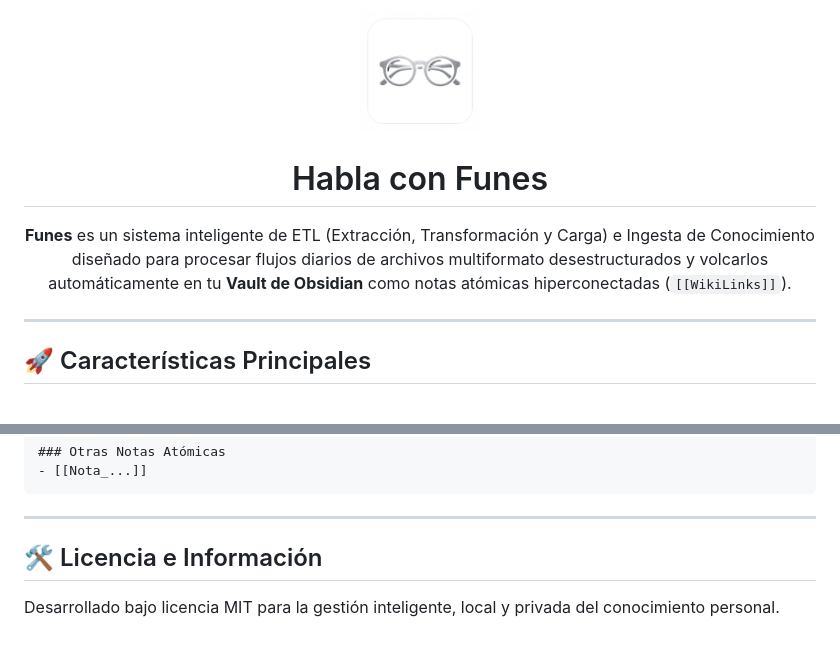
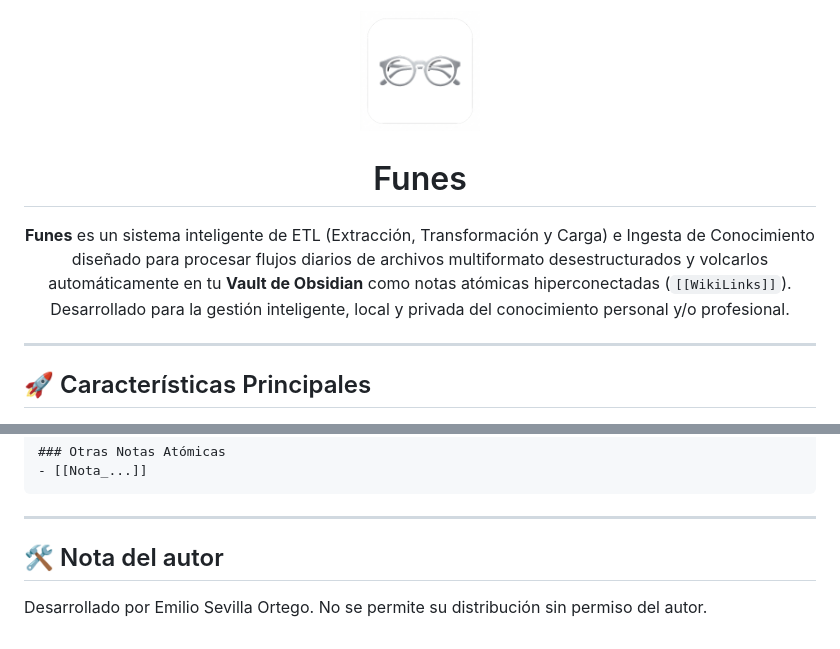
Before and after one commit to emiliosevilla/fuente, a Markdown page: README.md, 2 parts joined by grey strips. Rendered like a GitHub page.

Commit message:
Revise README content and author information
Updated project description and author note in README.

```diff
--- a/README.md
+++ b/README.md
@@ -1,10 +1,10 @@
 <p align="center">
   <img src="assets/funes_icon.png" alt="Funes Icon" width="128" />
-  <h1 align="center">Habla con Funes</h1>
+  <h1 align="center">Funes</h1>
 </p>
 
 <p align="center">
-  <b>Funes</b> es un sistema inteligente de ETL (Extracción, Transformación y Carga) e Ingesta de Conocimiento diseñado para procesar flujos diarios de archivos multiformato desestructurados y volcarlos automáticamente en tu <b>Vault de Obsidian</b> como notas atómicas hiperconectadas (<code>[[WikiLinks]]</code>).
+  <b>Funes</b> es un sistema inteligente de ETL (Extracción, Transformación y Carga) e Ingesta de Conocimiento diseñado para procesar flujos diarios de archivos multiformato desestructurados y volcarlos automáticamente en tu <b>Vault de Obsidian</b> como notas atómicas hiperconectadas (<code>[[WikiLinks]]</code>). Desarrollado para la gestión inteligente, local y privada del conocimiento personal y/o profesional.
 </p>
 
 ---
@@ -143,6 +143,6 @@ fuentes: [md_sucio_1, md_sucio_2]
 
 ---
 
-## 🛠️ Licencia e Información
+## 🛠️ Nota del autor
 
-Desarrollado bajo licencia MIT para la gestión inteligente, local y privada del conocimiento personal.
+Desarrollado por Emilio Sevilla Ortego. No se permite su distribución sin permiso del autor.
```
